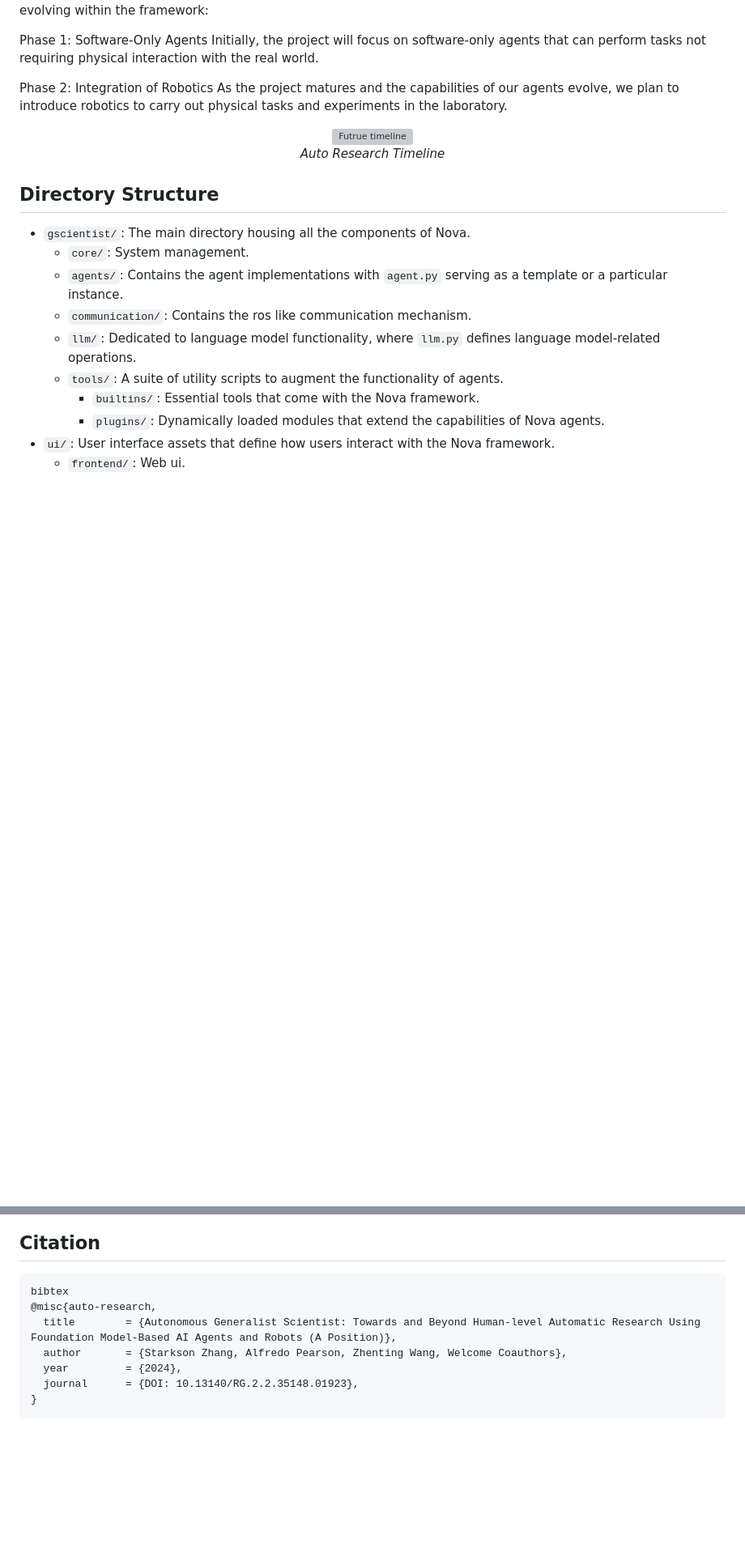
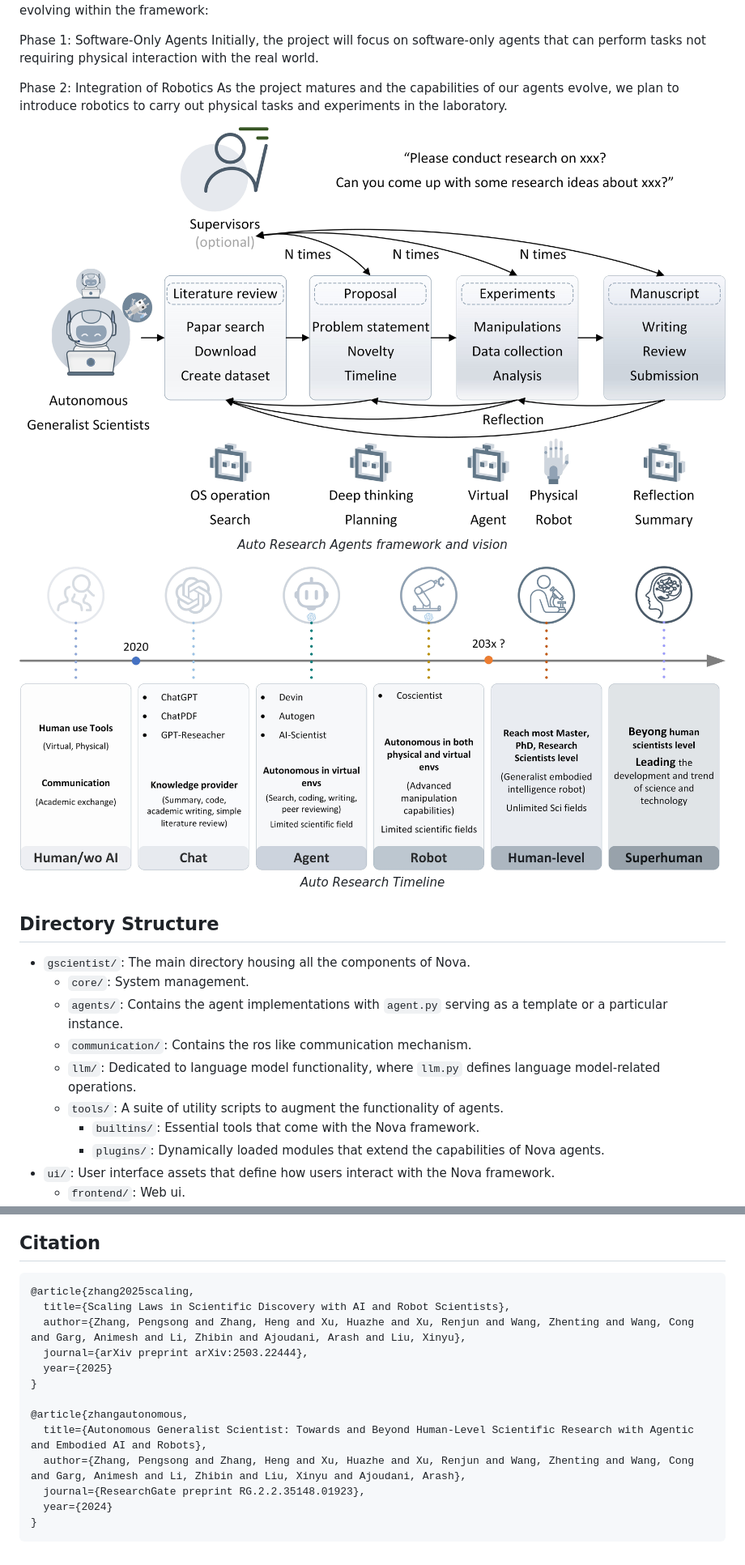
Before and after one commit to openags/OpenAGS, a Markdown page: README.md, 2 parts joined by grey strips. Shown at 81% size. Rendered like a GitHub page; pictures changed too: docs/images/ags_framework.jpg (added), docs/images/ags_timeline.jpg (added); blank space fills up the shorter version; grey boxes are pictures that could not be loaded.

````diff
--- a/README.md
+++ b/README.md
@@ -28,7 +23,14 @@ Phase 2: Integration of Robotics
 As the project matures and the capabilities of our agents evolve, we plan to introduce robotics to carry out physical tasks and experiments in the laboratory.
 
 <p align="center">
-  <img src="docs/images/future_timeline.jpg" alt="Futrue timeline">
+  <img src="docs/images/ags_framework.jpg" alt="Framework and Vision">
+  <br>
+  <em>Auto Research Agents framework and vision</em>
+</p>
+
+
+<p align="center">
+  <img src="docs/images/ags_timeline.jpg" alt="Futrue timeline">
   <br>
   <em>Auto Research Timeline</em>
 </p>
@@ -66,11 +68,17 @@ To make a contribution or suggest an idea to this project.
 
 ## Citation
 ```
-bibtex
-@misc{auto-research,
-  title        = {Autonomous Generalist Scientist: Towards and Beyond Human-level Automatic Research Using Foundation Model-Based AI Agents and Robots (A Position)},
-  author       = {Starkson Zhang, Alfredo Pearson, Zhenting Wang, Welcome Coauthors},
-  year         = {2024},
-  journal      = {DOI: 10.13140/RG.2.2.35148.01923},
+@article{zhang2025scaling,
+  title={Scaling Laws in Scientific Discovery with AI and Robot Scientists},
+  author={Zhang, Pengsong and Zhang, Heng and Xu, Huazhe and Xu, Renjun and Wang, Zhenting and Wang, Cong and Garg, Animesh and Li, Zhibin and Ajoudani, Arash and Liu, Xinyu},
+  journal={arXiv preprint arXiv:2503.22444},
+  year={2025}
+}
+
+@article{zhangautonomous,
+  title={Autonomous Generalist Scientist: Towards and Beyond Human-Level Scientific Research with Agentic and Embodied AI and Robots},
+  author={Zhang, Pengsong and Zhang, Heng and Xu, Huazhe and Xu, Renjun and Wang, Zhenting and Wang, Cong and Garg, Animesh and Li, Zhibin and Liu, Xinyu and Ajoudani, Arash},
+  journal={ResearchGate preprint RG.2.2.35148.01923},
+  year={2024}
 }
 ```
````
Also changed, not shown: other parts of README.md (+1 -6 lines), docs/images/web-ui.png (added), 10 other files.
